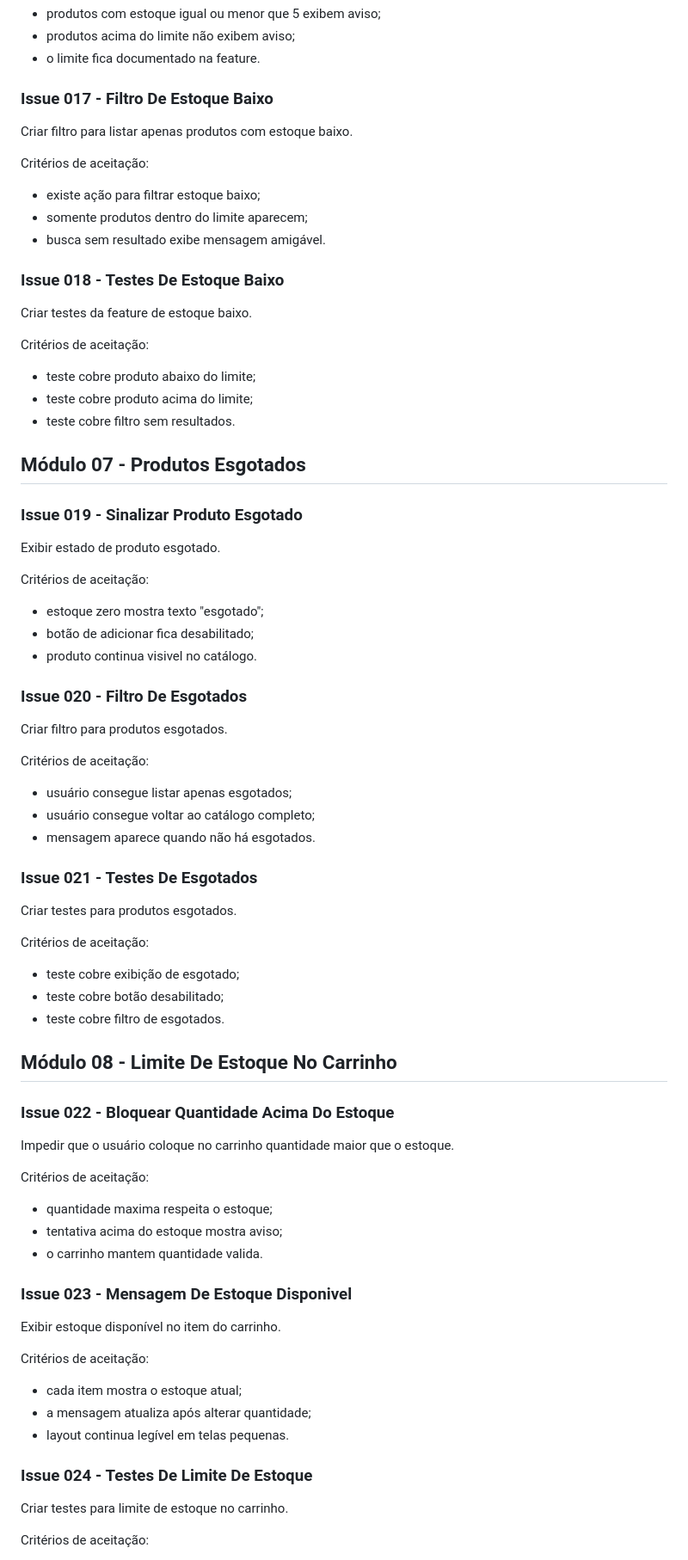
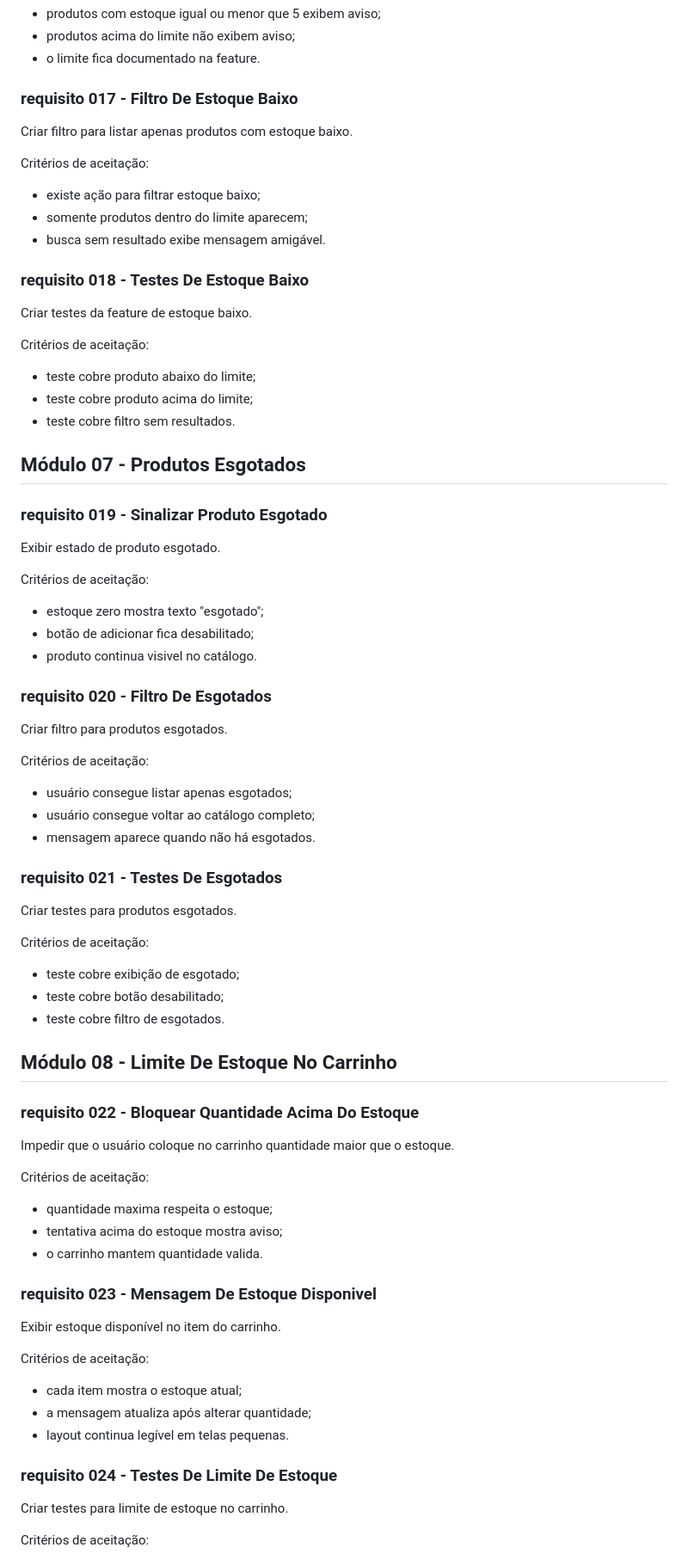
Before and after one commit to marcosfsilva-del/minimercado, a Markdown page: docs/issues-120.md, the part around one of its changes. Shown at 86% size. Rendered like a GitHub page.

```diff
--- a/docs/issues-120.md
+++ b/docs/issues-120.md
@@ -199,7 +199,7 @@ Critérios de aceitação:
 - produtos acima do limite não exibem aviso;
 - o limite fica documentado na feature.
 
-### Issue 017 - Filtro De Estoque Baixo
+### requisito 017 - Filtro De Estoque Baixo
 
 Criar filtro para listar apenas produtos com estoque baixo.
 
@@ -209,7 +209,7 @@ Critérios de aceitação:
 - somente produtos dentro do limite aparecem;
 - busca sem resultado exibe mensagem amigável.
 
-### Issue 018 - Testes De Estoque Baixo
+### requisito 018 - Testes De Estoque Baixo
 
 Criar testes da feature de estoque baixo.
 
@@ -221,7 +221,7 @@ Critérios de aceitação:
 
 ## Módulo 07 - Produtos Esgotados
 
-### Issue 019 - Sinalizar Produto Esgotado
+### requisito 019 - Sinalizar Produto Esgotado
 
 Exibir estado de produto esgotado.
 
@@ -231,7 +231,7 @@ Critérios de aceitação:
 - botão de adicionar fica desabilitado;
 - produto continua visivel no catálogo.
 
-### Issue 020 - Filtro De Esgotados
+### requisito 020 - Filtro De Esgotados
 
 Criar filtro para produtos esgotados.
 
@@ -241,7 +241,7 @@ Critérios de aceitação:
 - usuário consegue voltar ao catálogo completo;
 - mensagem aparece quando não há esgotados.
 
-### Issue 021 - Testes De Esgotados
+### requisito 021 - Testes De Esgotados
 
 Criar testes para produtos esgotados.
 
@@ -253,7 +253,7 @@ Critérios de aceitação:
 
 ## Módulo 08 - Limite De Estoque No Carrinho
 
-### Issue 022 - Bloquear Quantidade Acima Do Estoque
+### requisito 022 - Bloquear Quantidade Acima Do Estoque
 
 Impedir que o usuário coloque no carrinho quantidade maior que o estoque.
 
@@ -263,7 +263,7 @@ Critérios de aceitação:
 - tentativa acima do estoque mostra aviso;
 - o carrinho mantem quantidade valida.
 
-### Issue 023 - Mensagem De Estoque Disponivel
+### requisito 023 - Mensagem De Estoque Disponivel
 
 Exibir estoque disponível no item do carrinho.
 
@@ -273,7 +273,7 @@ Critérios de aceitação:
 - a mensagem atualiza após alterar quantidade;
 - layout continua legível em telas pequenas.
 
-### Issue 024 - Testes De Limite De Estoque
+### requisito 024 - Testes De Limite De Estoque
 
 Criar testes para limite de estoque no carrinho.
 
```
Also changed, not shown: other parts of docs/issues-120.md (+116 -116 lines).
